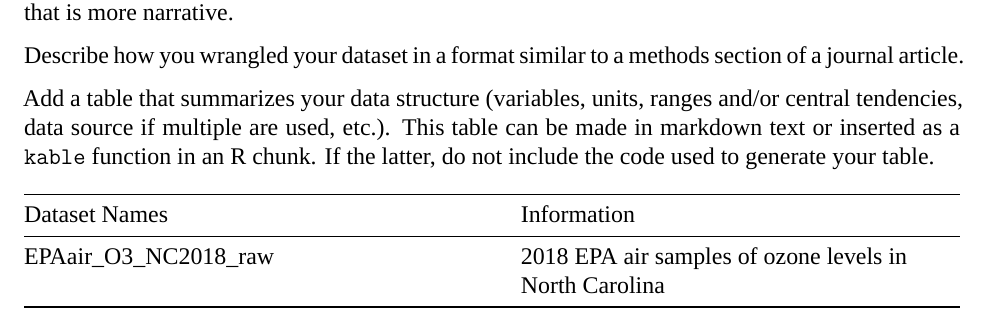
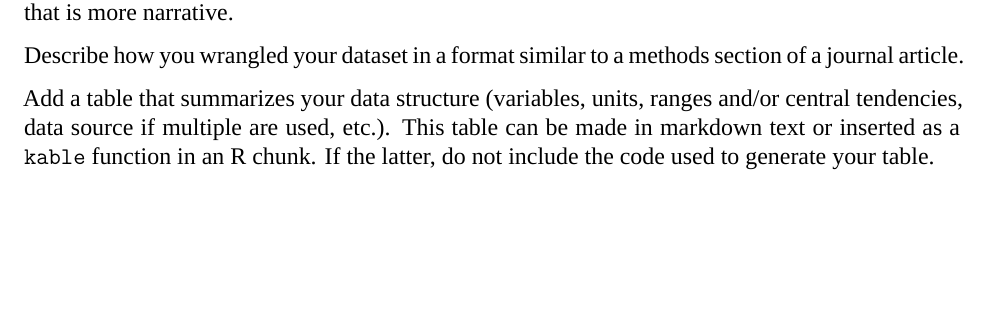
Before and after one commit to kn134/EDAFinal_PFAS, an R Markdown document (Code/ProjectTemplate.Rmd): part of page 6 of 10, cut so that both start at the same text, the shorter picture padded with empty space. Rendered offline with R 4.5, knitr and Pandoc, then LaTeX, with nearby package versions; a font, style sheet, LaTeX package, included part or bibliography that could not be used is replaced or left out.

Commit message:
Edited template for clarity

```diff
--- a/Code/ProjectTemplate.Rmd
+++ b/Code/ProjectTemplate.Rmd
@@ -64,11 +64,6 @@ Describe how you wrangled your dataset in a format similar to a methods section
 
 Add a table that summarizes your data structure (variables, units, ranges and/or central tendencies, data source if multiple are used, etc.). This table can be made in markdown text or inserted as a `kable` function in an R chunk. If the latter, do not include the code used to generate your table.
 
-Dataset Names | Information
---------------|-------------
-EPAair_O3_NC2018_raw|2018 EPA air samples of ozone levels in North Carolina
-
-
 
 \newpage
 
```
Also changed, not shown: Code/ProjectTemplate.Rmd (4 more changed lines).
